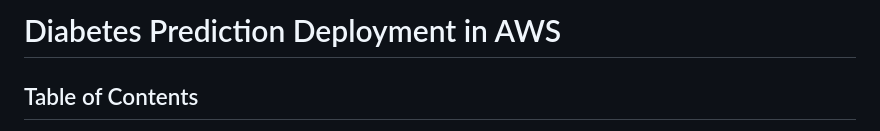
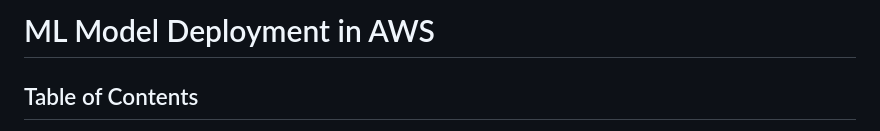
Before and after one commit to abhi227070/ML-Model-Deployment-in-AWS, a Markdown page: README.md, the part around the change. Drawn GitHub-style.

```diff
--- a/README.md
+++ b/README.md
@@ -1,4 +1,4 @@
-# Diabetes Prediction Deployment in AWS
+# ML Model Deployment in AWS
 
 ## Table of Contents
 1. [Project Overview](#project-overview)
```
